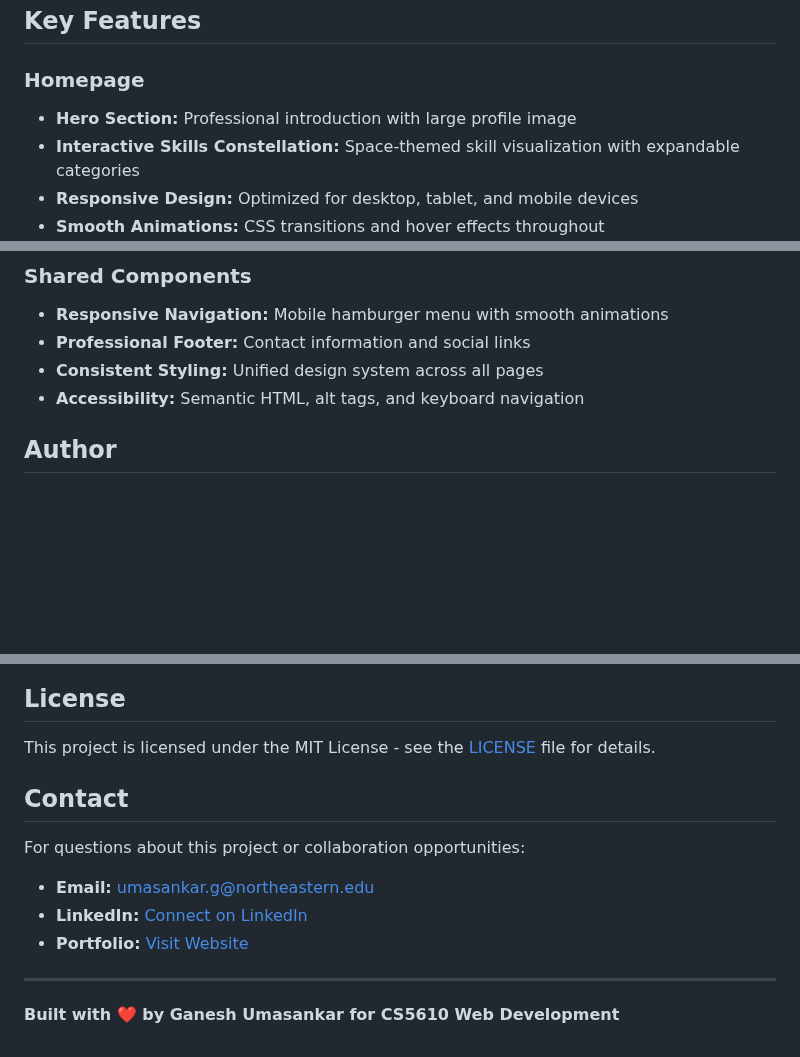
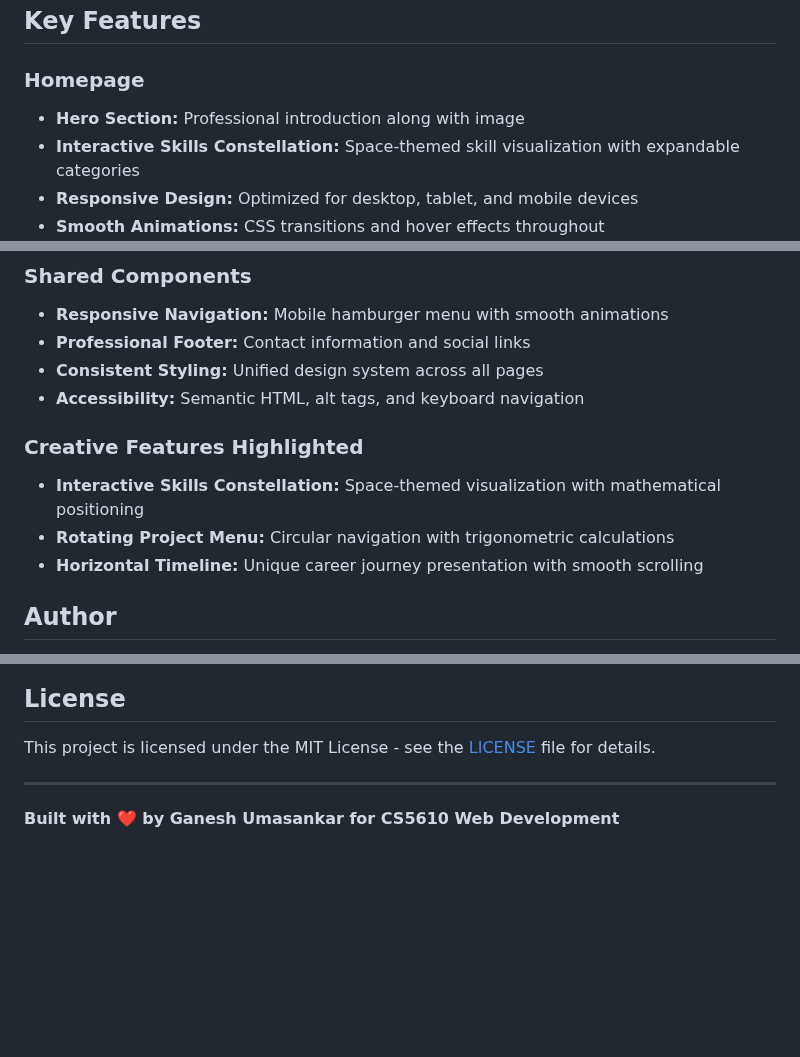
Before and after one commit to Ganesh-U/Personal-Homepage, a Markdown page: README.md, 3 parts joined by grey strips. Drawn GitHub-style; blank space fills up the shorter version.

```diff
--- a/README.md
+++ b/README.md
@@ -127,7 +127,7 @@ portfolio/
 ## Key Features
 
 ### Homepage
-- **Hero Section:** Professional introduction with large profile image
+- **Hero Section:** Professional introduction along with image
 - **Interactive Skills Constellation:** Space-themed skill visualization with expandable categories
 - **Responsive Design:** Optimized for desktop, tablet, and mobile devices
 - **Smooth Animations:** CSS transitions and hover effects throughout
@@ -150,6 +150,12 @@ portfolio/
 - **Consistent Styling:** Unified design system across all pages
 - **Accessibility:** Semantic HTML, alt tags, and keyboard navigation
 
+
+### **Creative Features Highlighted**
+- **Interactive Skills Constellation:** Space-themed visualization with mathematical positioning
+- **Rotating Project Menu:** Circular navigation with trigonometric calculations
+- **Horizontal Timeline:** Unique career journey presentation with smooth scrolling
+
 ## Author
 
 **Ganesh Umasankar**
@@ -249,16 +211,6 @@ Northeastern University, Boston, MA
 
 This project is licensed under the MIT License - see the [LICENSE](LICENSE) file for details.
 
-
-
-## Contact
-
-For questions about this project or collaboration opportunities:
-
-- **Email:** umasankar.g@northeastern.edu
-- **LinkedIn:** [Connect on LinkedIn](https://www.linkedin.com/in/ganesh-umasankar-87a3371b4/)
-- **Portfolio:** [Visit Website](https://ganeshumasankar.github.io/portfolio)
-
 ---
 
 **Built with ❤️ by Ganesh Umasankar for CS5610 Web Development**
```
Also changed, not shown: other parts of README.md (+2 -46 lines).
